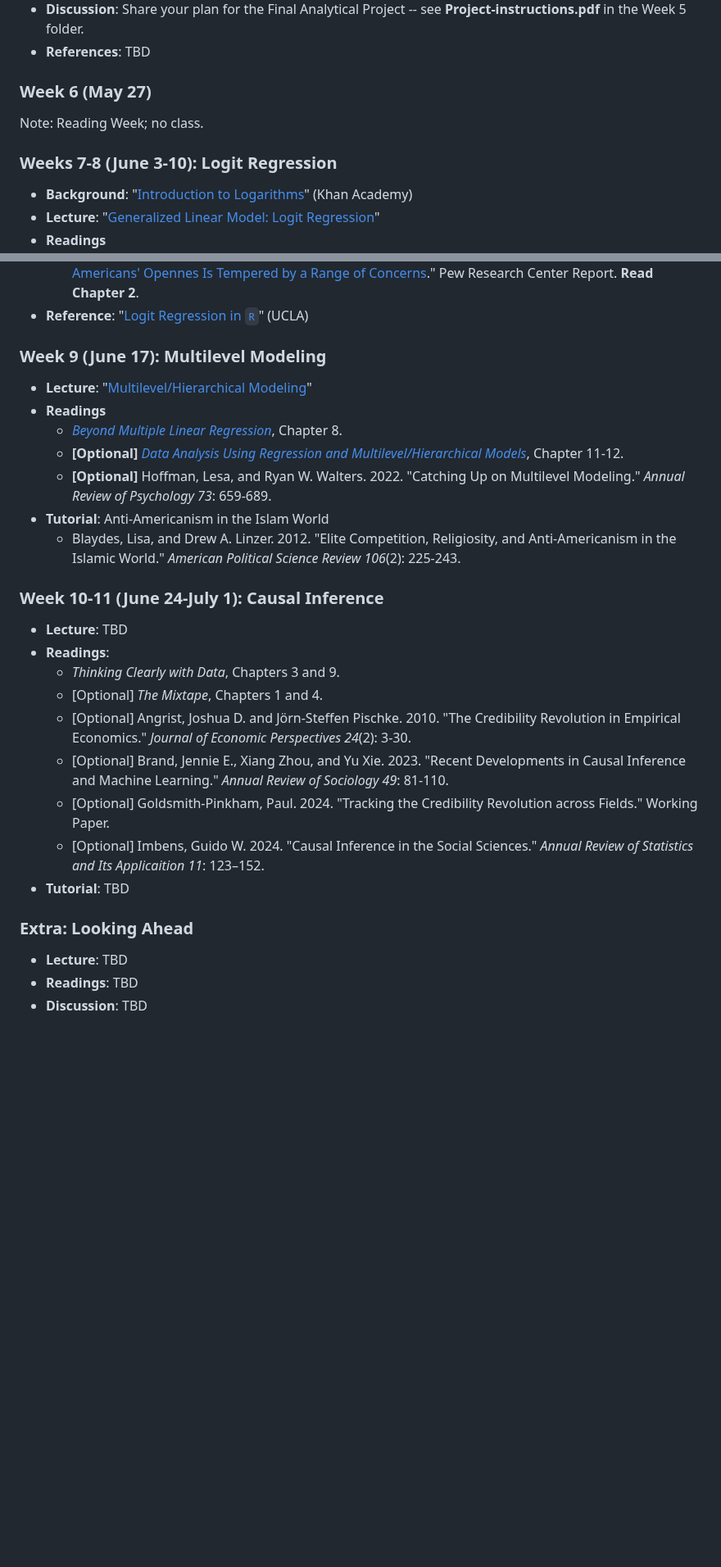
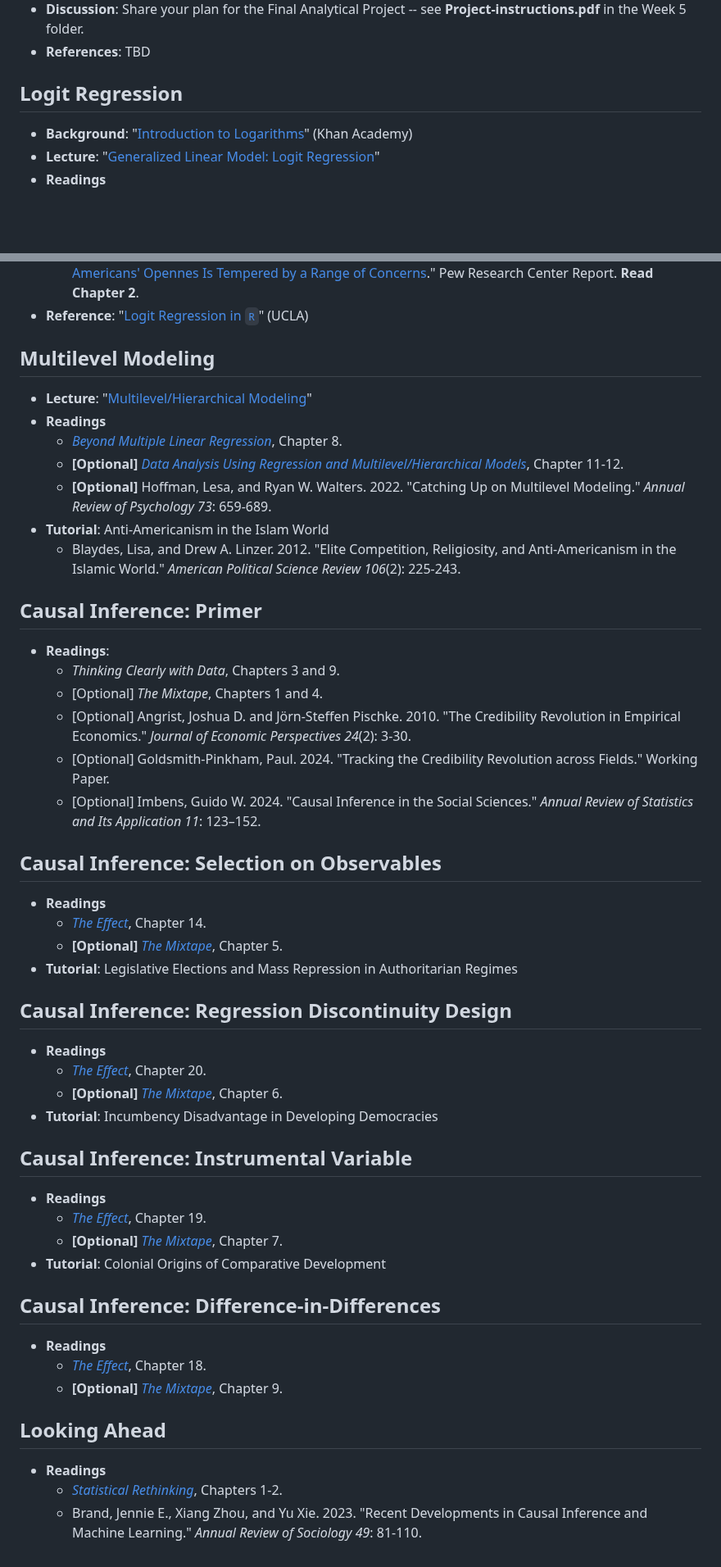
Before and after one commit to ccheng11/BBK_AdvQ, a Markdown page: README.md, 2 parts joined by grey strips. Shown at 82% size. Drawn GitHub-style; blank space fills up the shorter version.

```diff
--- a/README.md
+++ b/README.md
@@ -48,11 +44,7 @@
  - **Discussion**: Share your plan for the Final Analytical Project -- see **Project-instructions.pdf** in the Week 5 folder.
  - **References**: TBD
 
-### Week 6 (May 27)
-
-Note: Reading Week; no class.
-
-### Weeks 7-8 (June 3-10): Logit Regression
+## Logit Regression
 
  - **Background**: "[Introduction to Logarithms](https://www.khanacademy.org/math/algebra2/x2ec2f6f830c9fb89:logs)" (Khan Academy)
  - **Lecture**: "[Generalized Linear Model: Logit Regression](https://moodle.bbk.ac.uk/course/view.php?id=41419&section=4)"
@@ -66,7 +58,7 @@ Note: Reading Week; no class.
  	- Rainie, Lee, Cary Funk, Monica Anderson and Alec Tyson. 2022. "[AI and Human Enhancement: Americans' Opennes Is Tempered by a Range of Concerns](https://www.pewresearch.org/internet/2022/03/17/ai-and-human-enhancement-americans-openness-is-tempered-by-a-range-of-concerns)." Pew Research Center Report. **Read Chapter 2**.
  - **Reference**: "[Logit Regression in `R`](https://stats.oarc.ucla.edu/r/dae/logit-regression/)" (UCLA)
 
-### Week 9 (June 17): Multilevel Modeling
+## Multilevel Modeling
 
  - **Lecture**: "[Multilevel/Hierarchical Modeling](https://moodle.bbk.ac.uk/course/view.php?id=41419&section=4)"
  - **Readings**
@@ -76,20 +68,44 @@ Note: Reading Week; no class.
  - **Tutorial**: Anti-Americanism in the Islam World
  	- Blaydes, Lisa, and Drew A. Linzer. 2012. "Elite Competition, Religiosity, and Anti-Americanism in the Islamic World." *American Political Science Review 106*(2): 225-243.
 
-### Week 10-11 (June 24-July 1): Causal Inference
+## Causal Inference: Primer
 
- - **Lecture**: TBD
  - **Readings**:
- 	- *Thinking Clearly with Data*, Chapters 3 and 9.
- 	- [Optional] *The Mixtape*, Chapters 1 and 4.
- 	- [Optional] Angrist, Joshua D. and Jörn-Steffen Pischke. 2010. "The Credibility Revolution in Empirical Economics." *Journal of Economic Perspectives 24*(2): 3-30.
- 	- [Optional] Brand, Jennie E., Xiang Zhou, and Yu Xie. 2023. "Recent Developments in Causal Inference and Machine Learning." *Annual Review of Sociology 49*: 81-110.
- 	- [Optional] Goldsmith-Pinkham, Paul. 2024. "Tracking the Credibility Revolution across Fields." Working Paper.
- 	- [Optional] Imbens, Guido W. 2024. "Causal Inference in the Social Sciences." *Annual Review of Statistics and Its Applicaition 11*: 123–152.
- - **Tutorial**: TBD
+	- *Thinking Clearly with Data*, Chapters 3 and 9.
+	- [Optional] *The Mixtape*, Chapters 1 and 4.
+	- [Optional] Angrist, Joshua D. and Jörn-Steffen Pischke. 2010. "The Credibility Revolution in Empirical Economics." *Journal of Economic Perspectives 24*(2): 3-30.
+	- [Optional] Goldsmith-Pinkham, Paul. 2024. "Tracking the Credibility Revolution across Fields." Working Paper.
+	- [Optional] Imbens, Guido W. 2024. "Causal Inference in the Social Sciences." *Annual Review of Statistics and Its Application 11*: 123–152.
 
-### Extra: Looking Ahead
+## Causal Inference: Selection on Observables
 
- - **Lecture**: TBD
- - **Readings**: TBD
- - **Discussion**: TBD
+ - **Readings**
+	- [*The Effect*](https://theeffectbook.net/), Chapter 14.
+	- **[Optional]** [*The Mixtape*](https://mixtape.scunning.com/), Chapter 5.
+ - **Tutorial**: Legislative Elections and Mass Repression in Authoritarian Regimes
+
+## Causal Inference: Regression Discontinuity Design
+
+ - **Readings**
+	- [*The Effect*](https://theeffectbook.net/), Chapter 20.
+	- **[Optional]** [*The Mixtape*](https://mixtape.scunning.com/), Chapter 6.
+ - **Tutorial**: Incumbency Disadvantage in Developing Democracies
+
+## Causal Inference: Instrumental Variable
+
+ - **Readings**
+	- [*The Effect*](https://theeffectbook.net/), Chapter 19.
+	- **[Optional]** [*The Mixtape*](https://mixtape.scunning.com/), Chapter 7.
+ - **Tutorial**: Colonial Origins of Comparative Development
+
+## Causal Inference: Difference-in-Differences
+
+ - **Readings**
+	- [*The Effect*](https://theeffectbook.net/), Chapter 18.
+	- **[Optional]** [*The Mixtape*](https://mixtape.scunning.com/), Chapter 9.
+
+## Looking Ahead
+
+ - **Readings**
+	- [*Statistical Rethinking*](https://xcelab.net/rm/), Chapters 1-2.
+	- Brand, Jennie E., Xiang Zhou, and Yu Xie. 2023. "Recent Developments in Causal Inference and Machine Learning." *Annual Review of Sociology 49*: 81-110.
```
Also changed, not shown: other parts of README.md (+9 -13 lines).
